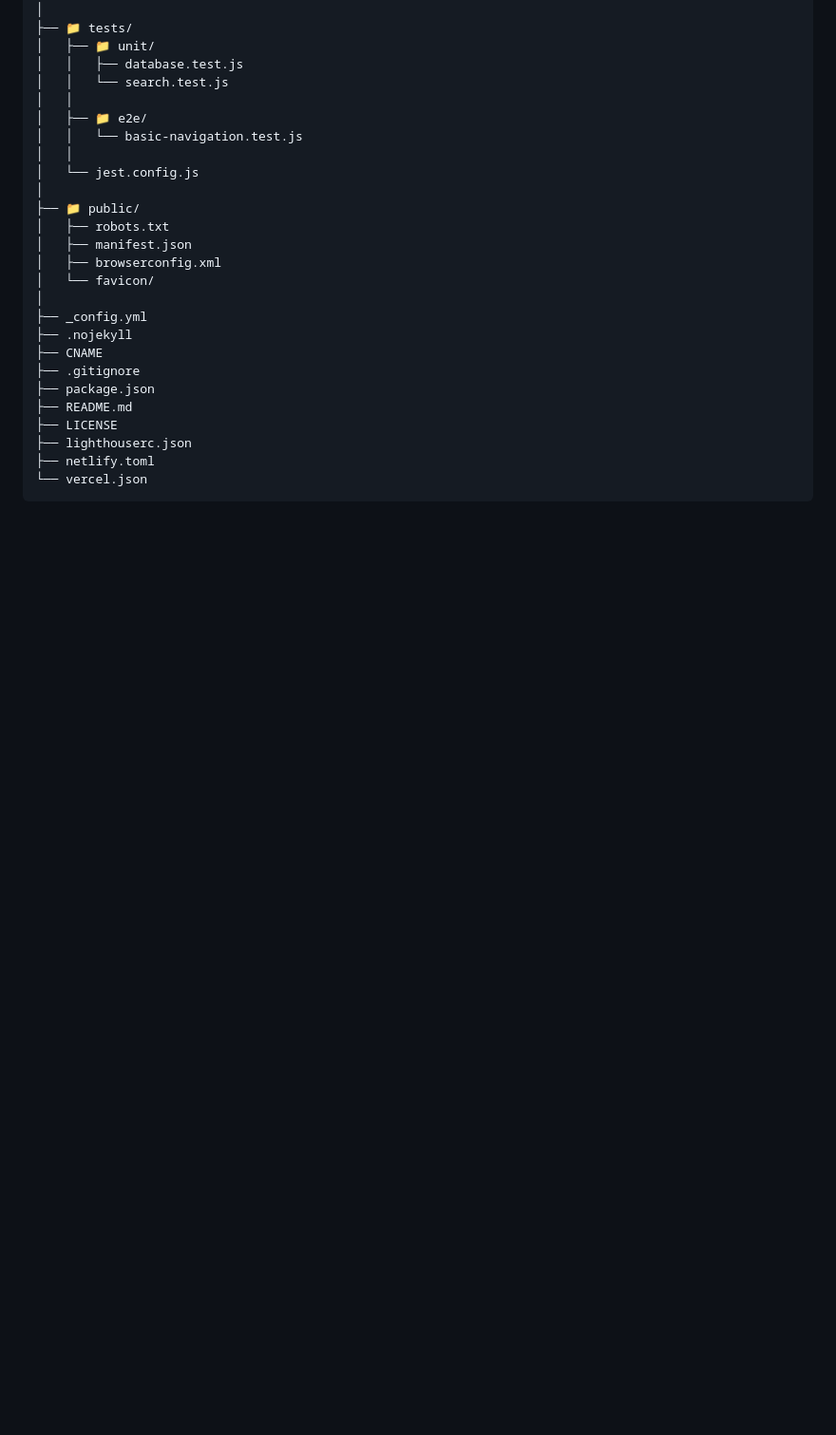
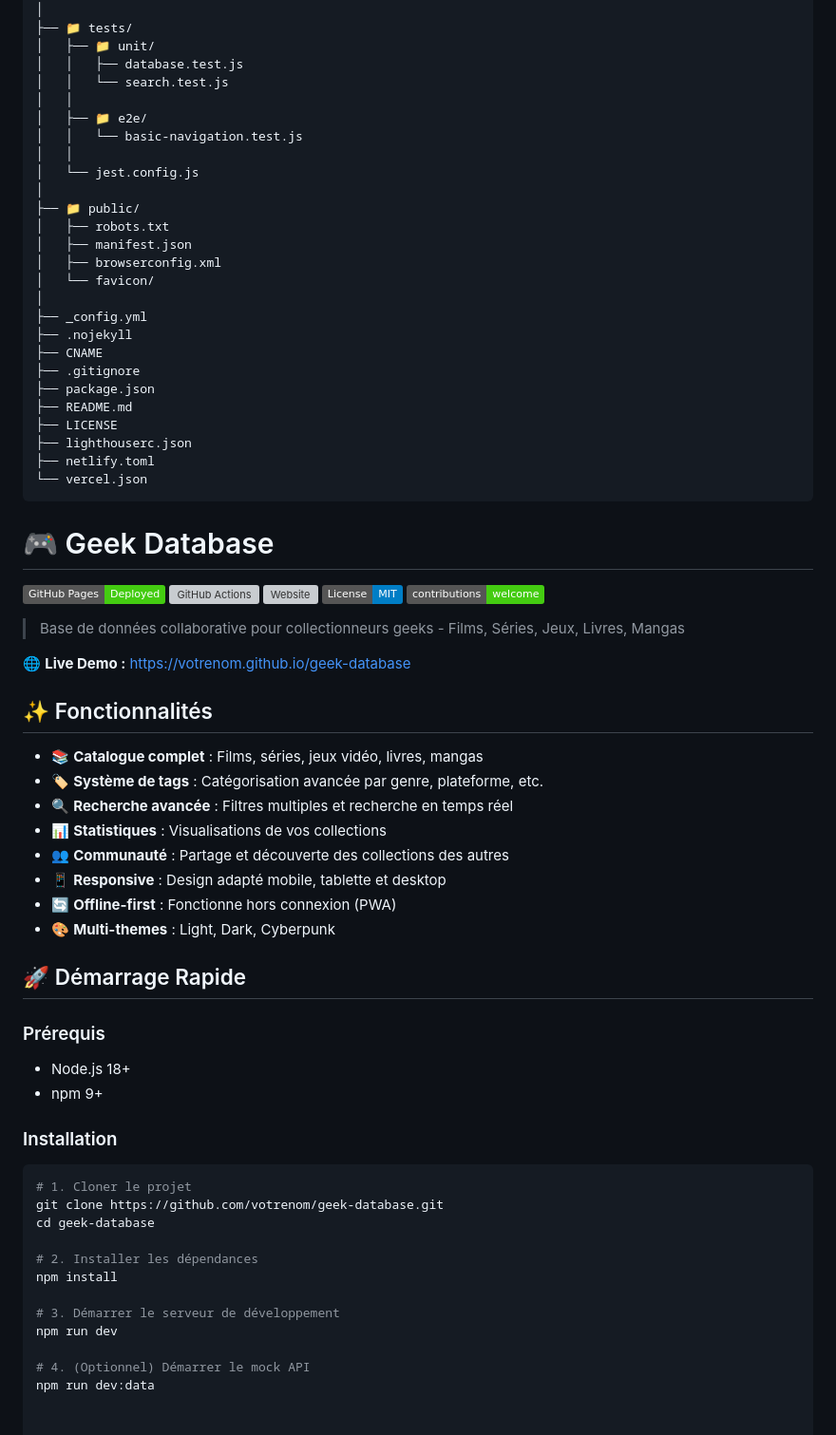
Before and after one commit to ODBDEVOPS/GEEK-DATABASE---ARCHITECTURE, a Markdown page: README.md, the part around the change. Shown at 95% size. Drawn GitHub-style; badges without logos; blank space fills up the shorter version; grey boxes are pictures that could not be loaded.

````diff
--- a/README.md
+++ b/README.md
@@ -188,3 +188,46 @@ GeekDatabase/
 ├── netlify.toml
 └── vercel.json
 ```
+# 🎮 Geek Database
+
+![GitHub Pages](https://img.shields.io/badge/GitHub%20Pages-Deployed-brightgreen)
+![GitHub Actions](https://img.shields.io/github/actions/workflow/status/votrenom/geek-database/deploy.yml)
+![Website](https://img.shields.io/website?url=https%3A%2F%2Fvotrenom.github.io%2Fgeek-database)
+![License](https://img.shields.io/badge/License-MIT-blue)
+![Contributions Welcome](https://img.shields.io/badge/contributions-welcome-brightgreen)
+
+> Base de données collaborative pour collectionneurs geeks - Films, Séries, Jeux, Livres, Mangas
+
+🌐 **Live Demo :** [https://votrenom.github.io/geek-database](https://votrenom.github.io/geek-database)
+
+## ✨ Fonctionnalités
+
+- 📚 **Catalogue complet** : Films, séries, jeux vidéo, livres, mangas
+- 🏷️ **Système de tags** : Catégorisation avancée par genre, plateforme, etc.
+- 🔍 **Recherche avancée** : Filtres multiples et recherche en temps réel
+- 📊 **Statistiques** : Visualisations de vos collections
+- 👥 **Communauté** : Partage et découverte des collections des autres
+- 📱 **Responsive** : Design adapté mobile, tablette et desktop
+- 🔄 **Offline-first** : Fonctionne hors connexion (PWA)
+- 🎨 **Multi-themes** : Light, Dark, Cyberpunk
+
+## 🚀 Démarrage Rapide
+
+### Prérequis
+- Node.js 18+
+- npm 9+
+
+### Installation
+```bash
+# 1. Cloner le projet
+git clone https://github.com/votrenom/geek-database.git
+cd geek-database
+
+# 2. Installer les dépendances
+npm install
+
+# 3. Démarrer le serveur de développement
+npm run dev
+
+# 4. (Optionnel) Démarrer le mock API
+npm run dev:data
````
